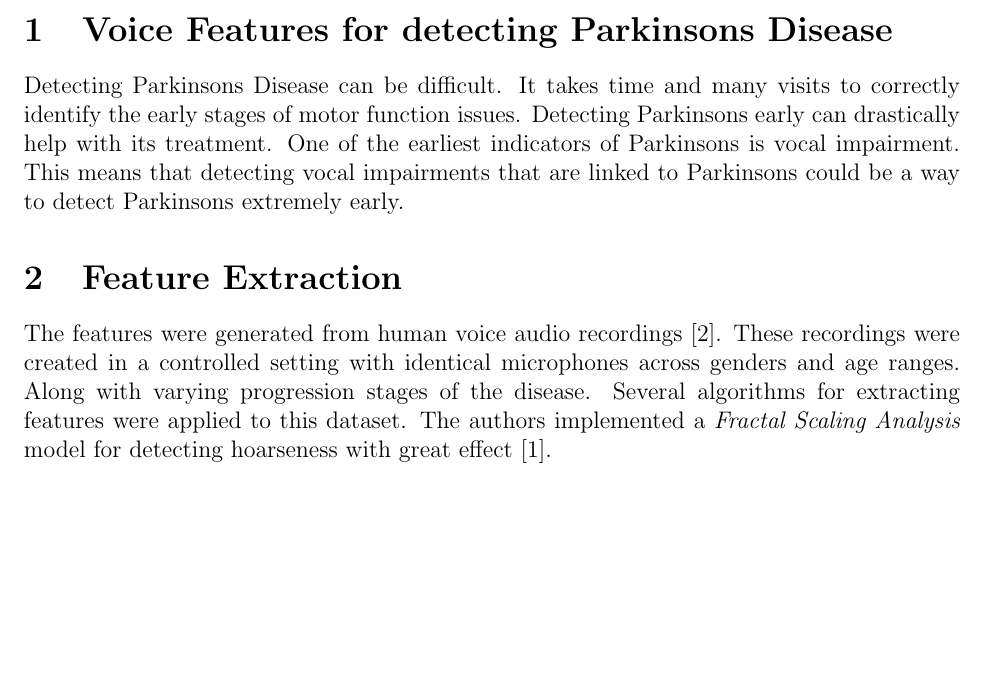
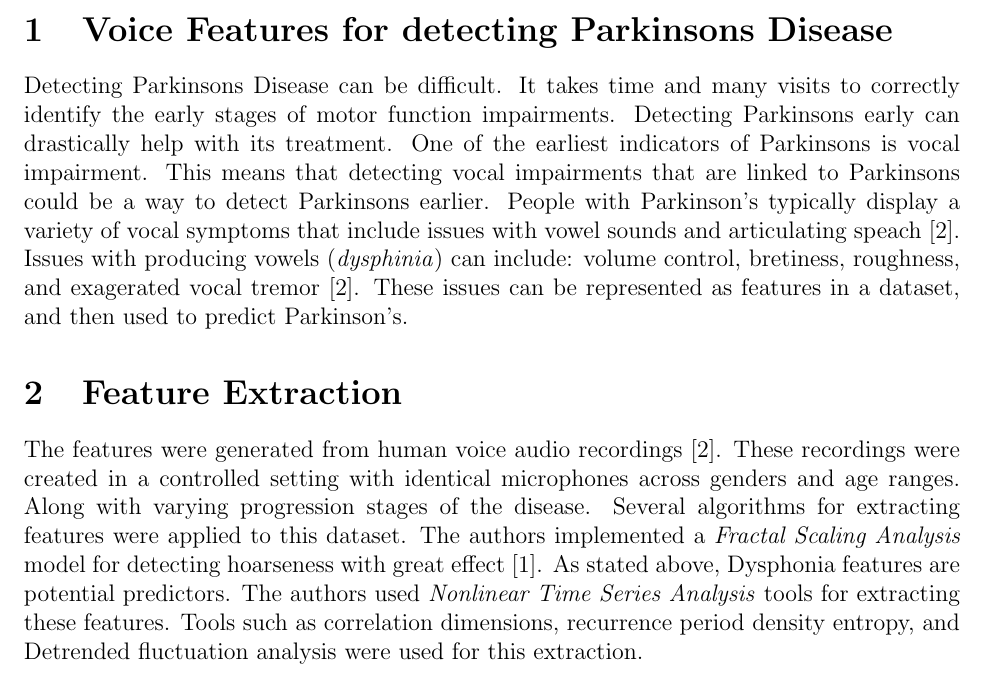
Before and after one commit to nichipedia/ml1-pa3-paper, a LaTeX document (nicholas_moran_pa3.tex, which reads sections/content.tex): part of page 1 of 2, cut so that both start at the same text, the shorter picture padded with empty space. Compiled offline with pdfLaTeX.

Commit message:
added some good stuff

```diff
--- a/sections/content.tex
+++ b/sections/content.tex
@@ -7,10 +7,13 @@
 
 \section{Voice Features for detecting Parkinsons Disease}
     Detecting Parkinsons Disease can be difficult.
-    It takes time and many visits to correctly identify the early stages of motor function issues.
+    It takes time and many visits to correctly identify the early stages of motor function impairments.
     Detecting Parkinsons early can drastically help with its treatment.
     One of the earliest indicators of Parkinsons is vocal impairment.
-    This means that detecting vocal impairments that are linked to Parkinsons could be a way to detect Parkinsons extremely early.
+    This means that detecting vocal impairments that are linked to Parkinsons could be a way to detect Parkinsons  earlier.
+    People with Parkinson's typically display a variety of vocal symptoms that include issues with vowel sounds and articulating speach \cite{little}.
+    Issues with producing vowels (\textit{dysphinia}) can include: volume control, bretiness, roughness, and exagerated vocal tremor \cite{little}.
+    These issues can be represented as features in a dataset, and then used to predict Parkinson's.
 
 
 \section{Feature Extraction}
@@ -19,6 +22,10 @@
     Along with varying progression stages of the disease.
     Several algorithms for extracting features were applied to this dataset.
     The authors implemented a \textit{Fractal Scaling Analysis} model for detecting hoarseness with great effect \cite{McSharry}.
+    As stated above, Dysphonia features are potential predictors.
+    The authors used \textit{Nonlinear Time Series Analysis} tools for extracting these features.
+    Tools such as correlation dimensions, recurrence period density entropy, and Detrended fluctuation analysis were used for this extraction.
+
 
 
 
```
